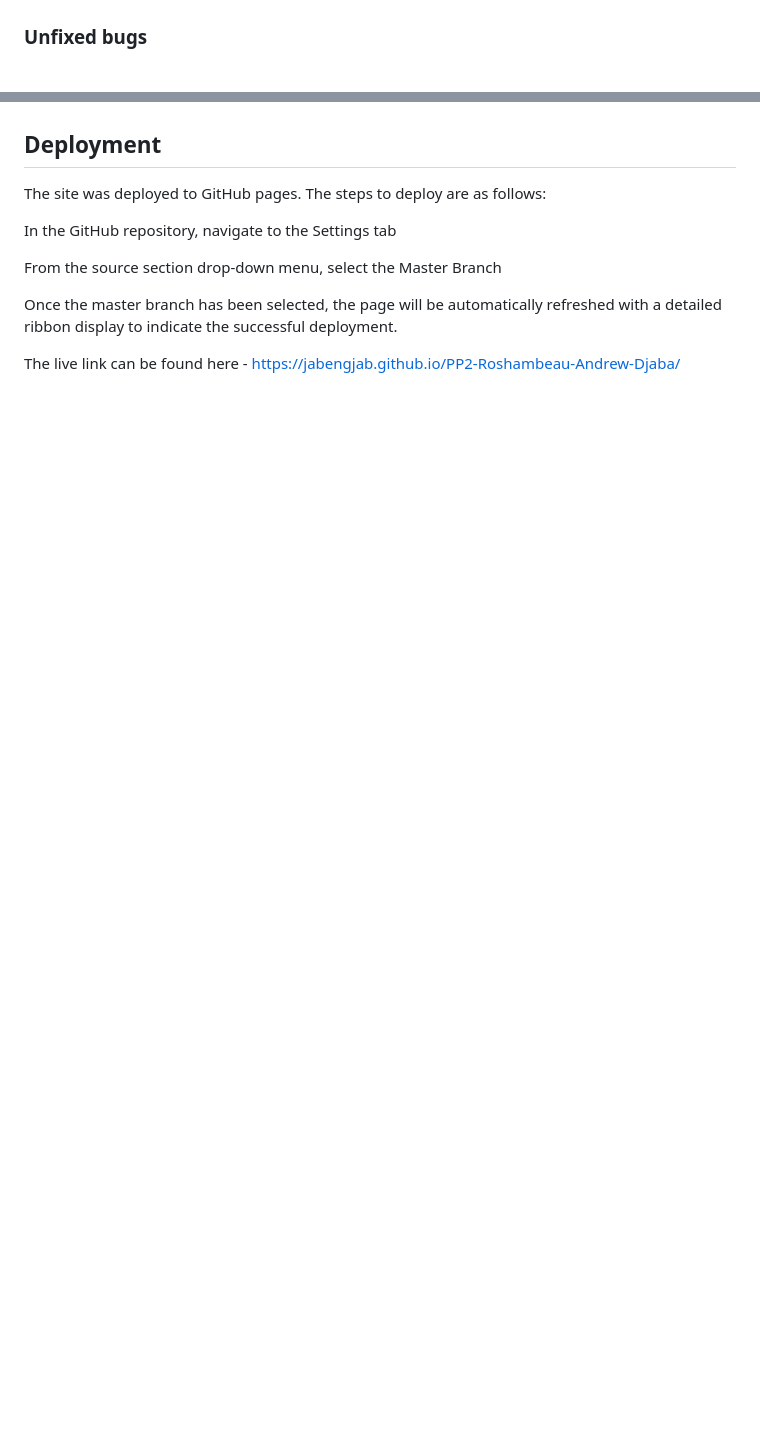
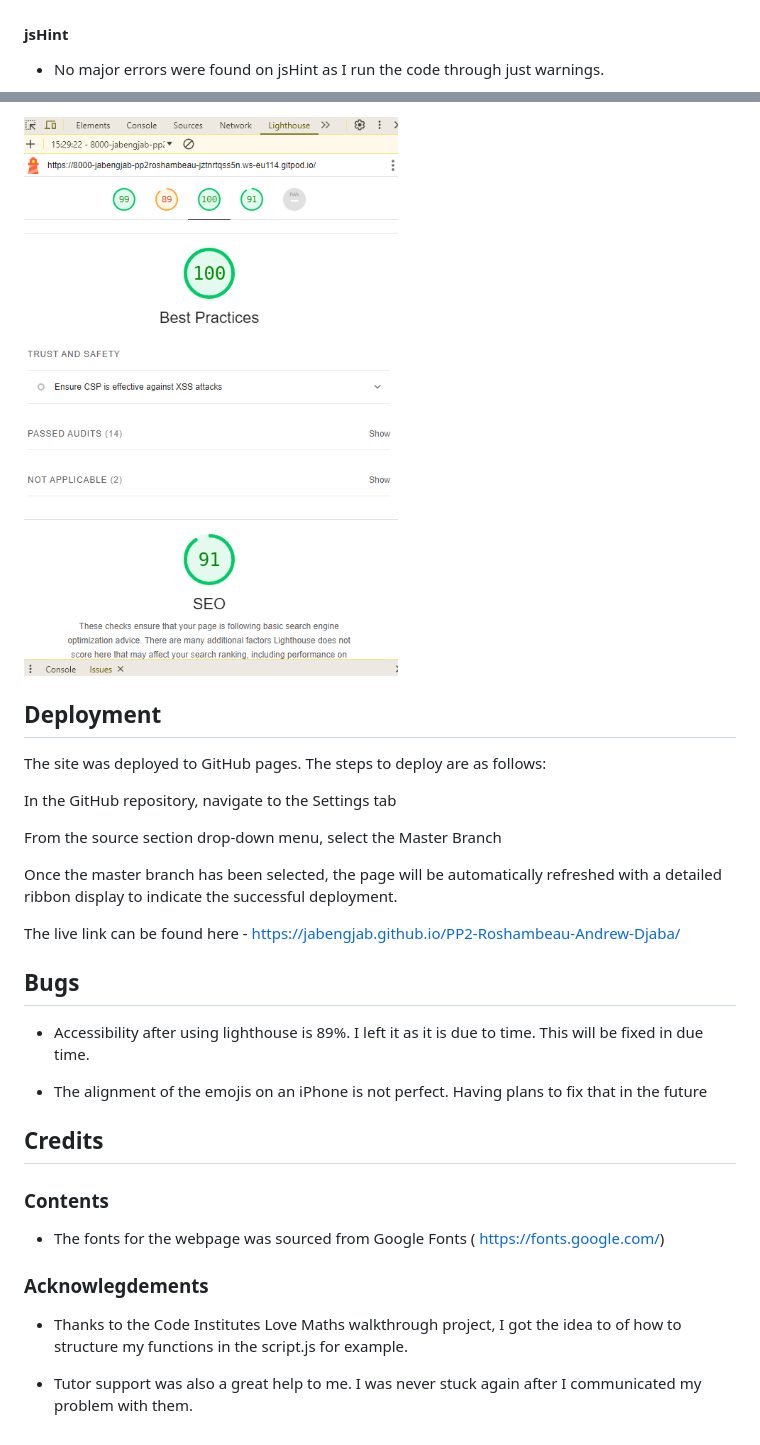
Before and after one commit to JabengJab/PP2-Roshambeau-Andrew-Djaba, a Markdown page: README.md, 2 parts joined by grey strips. Drawn GitHub-style; pictures changed too: assets/images/SEO.PNG (added); blank space fills up the shorter version.

```diff
--- a/README.md
+++ b/README.md
@@ -90,5 +98,6 @@ No errors were found when passing through the official [Jigsaw validator](https:
 
 ![CSS no errors](assets/images/CSSnoErr.PNG)
 
-### Unfixed bugs
+#### jsHint
+* No major errors were found on jsHint as I run the code through just warnings.
 
@@ -96,3 +118,6 @@ The alignment of the emojis on an iPhone is not perfect. Having plans to fix tha
+![SEO](assets/images/SEO.PNG)
+
+
 
 
 ## Deployment
@@ -106,3 +131,21 @@ From the source section drop-down menu, select the Master Branch
 Once the master branch has been selected, the page will be automatically refreshed with a detailed ribbon display to indicate the successful deployment.
 
 The live link can be found here - https://jabengjab.github.io/PP2-Roshambeau-Andrew-Djaba/
+
+## Bugs
+
+* Accessibility after using lighthouse is 89%. I left it as it is due to time. This will be fixed in due time.
+
+* The alignment of the emojis on an iPhone is not perfect. Having plans to fix that in the future
+
+
+## Credits
+
+### Contents
+* The fonts for the webpage was sourced from Google Fonts ( https://fonts.google.com/)
+
+### Acknowlegdements
+
+* Thanks to the Code Institutes Love Maths walkthrough project, I got the idea to of how to structure my functions in the script.js for example.
+
+* Tutor support was also a great help to me. I was never stuck again after I communicated my problem with them.
```
Also changed, not shown: other parts of README.md (+23 -2 lines), assets/images/Filestructure.PNG (renamed from assets/images/File structure.PNG), assets/images/accessibility.PNG (added), assets/images/jshint.PNG (added), assets/images/lighthouse1.PNG (added), 2 other files.
